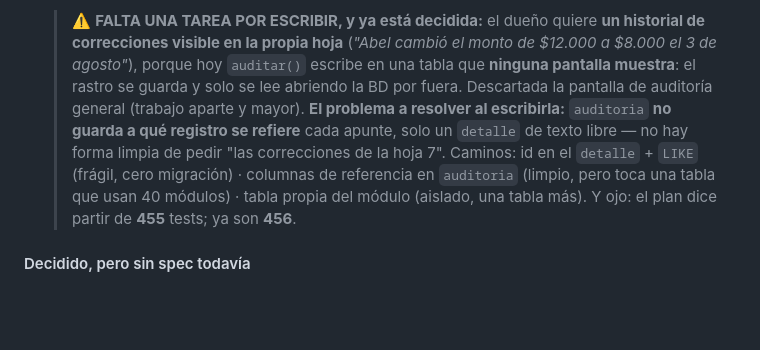
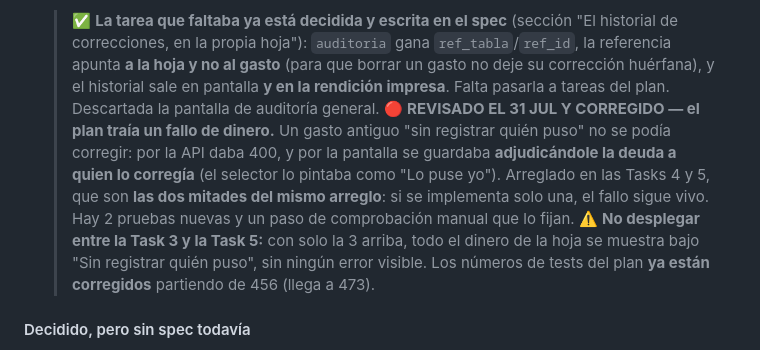
Before and after one commit to 77pablo/iglesia-app, a Markdown page: ESTADO.md, the part around one of its changes. GitHub-like rendering; blank space fills up the shorter version.

Commit message:
fix(plan): corregir un gasto antiguo ya no le adjudica la deuda a quien lo corrige
Revision del plan de la fuente del gasto contra el codigo real. Traia un fallo
de dinero, en dos mitades que se sostenian la una a la otra:

- Backend (Task 4): exigia pagador siempre que la fuente final no fuera 'caja'.
  Un gasto historico (fuente y pagado_por vacios) no se podia ni corregir de
  ortografia: 400. Ahora solo se exige coherencia si el PATCH toca de verdad la
  fuente o el pagador.

- Pantalla (Task 5): el selector pintaba ese gasto como "Lo puse yo", porque
  String(g.pagado_por||'') da '' cuando no hay pagador -- y entonces se mandaba
  el id de quien editaba. Arreglar una falta de ortografia movia el gasto de
  "Sin registrar quien puso $5.000" a "Por devolver: Abel $5.000", en silencio
  y sin ningun error. Ahora hay una opcion "Sin registrar quien puso", que solo
  aparece al corregir un gasto que YA estaba asi y no manda ni fuente ni
  pagador. Al crear un gasto nuevo no esta disponible: ese conjunto sigue
  cerrado.

Ademas:
- 2 pruebas nuevas y un paso de comprobacion manual que fijan el caso roto.
- Todos los numeros de tests iban uno por debajo (partian de 455; son 456).
- Aviso de no desplegar entre la Task 3 y la Task 5: con solo la 3, todo el
  dinero de la hoja se muestra bajo "Sin registrar quien puso".
- Spec: "fuente IN ('devuelve', NULL)" no casa nunca en SQL. Se explica que va
  con OR ... IS NULL, y que escrito con IN los gastos antiguos desaparecerian
  del bloque "por devolver" sin dar error.
- Spec: donde colocar el historial de correcciones. Fuera de .card-gastos sale
  en la hoja que se pega en la puerta de la iglesia; envuelto en no-print no
  sale nunca en la rendicion.

```diff
--- a/ESTADO.md
+++ b/ESTADO.md
@@ -553,7 +553,8 @@ Dos planes escritos, autorrevisados y con las decisiones del dueño ya incorpora
    Decidido: columna aditiva `fuente` con tres valores (`caja` · `devuelve` · `aporte`), `NULL` para lo histórico; cuando paga la caja el significado sale de `fuente` y **no** del hueco de `pagado_por`; `PATCH` para corregir un gasto, auditado. Tesorería sigue fuera de alcance a propósito.
-   > ⚠️ **FALTA UNA TAREA POR ESCRIBIR, y ya está decidida:** el dueño quiere **un historial de correcciones visible en la propia hoja** (*"Abel cambió el monto de $12.000 a $8.000 el 3 de agosto"*), porque hoy `auditar()` escribe en una tabla que **ninguna pantalla muestra**: el rastro se guarda y solo se lee abriendo la BD por fuera. Descartada la pantalla de auditoría general (trabajo aparte y mayor).
-   > **El problema a resolver al escribirla:** `auditoria` **no guarda a qué registro se refiere** cada apunte, solo un `detalle` de texto libre — no hay forma limpia de pedir "las correcciones de la hoja 7". Caminos: id en el `detalle` + `LIKE` (frágil, cero migración) · columnas de referencia en `auditoria` (limpio, pero toca una tabla que usan 40 módulos) · tabla propia del módulo (aislado, una tabla más).
-   > Y ojo: el plan dice partir de **455** tests; ya son **456**.
+   > ✅ **La tarea que faltaba ya está decidida y escrita en el spec** (sección "El historial de correcciones, en la propia hoja"): `auditoria` gana `ref_tabla`/`ref_id`, la referencia apunta **a la hoja y no al gasto** (para que borrar un gasto no deje su corrección huérfana), y el historial sale en pantalla **y en la rendición impresa**. Falta pasarla a tareas del plan. Descartada la pantalla de auditoría general.
+   > 🔴 **REVISADO EL 31 JUL Y CORREGIDO — el plan traía un fallo de dinero.** Un gasto antiguo "sin registrar quién puso" no se podía corregir: por la API daba 400, y por la pantalla se guardaba **adjudicándole la deuda a quien lo corregía** (el selector lo pintaba como "Lo puse yo"). Arreglado en las Tasks 4 y 5, que son **las dos mitades del mismo arreglo**: si se implementa solo una, el fallo sigue vivo. Hay 2 pruebas nuevas y un paso de comprobación manual que lo fijan.
+   > ⚠️ **No desplegar entre la Task 3 y la Task 5:** con solo la 3 arriba, todo el dinero de la hoja se muestra bajo "Sin registrar quién puso", sin ningún error visible.
+   > Los números de tests del plan **ya están corregidos** partiendo de 456 (llega a 473).
 
 #### Decidido, pero sin spec todavía
 3. **Mensajes del portal público.** Informe completo en el scratchpad de la sesión (`portal-publico-mensajes.md`). **Está fallando ahora con gente real:** `contacto_publico` se escribe y **no la lee nadie** — cero `SELECT` en todo el proyecto. La notificación al pastor sí lleva el texto, pero **no se puede pulsar** y la pantalla de notificaciones **no tiene "ver más"** (el backend sí pagina), así que pasadas 50 notificaciones ese mensaje desaparece de la vista.
```
Also changed, not shown: other parts of ESTADO.md (+1 -1 lines), 2 other files.
